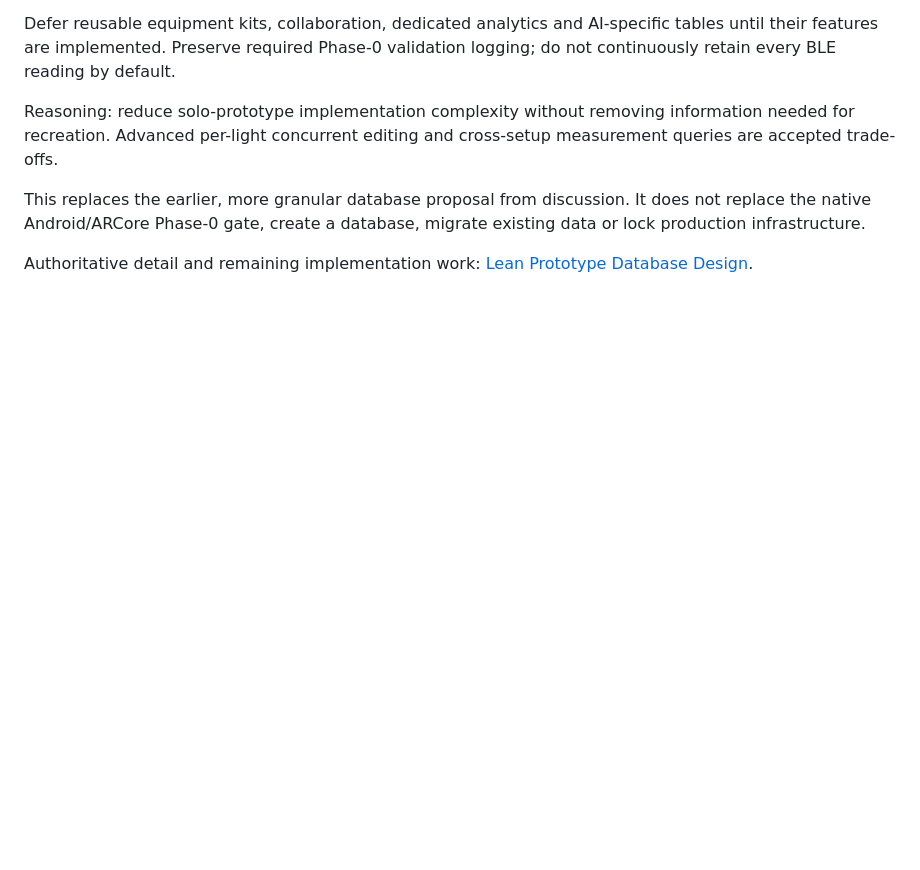
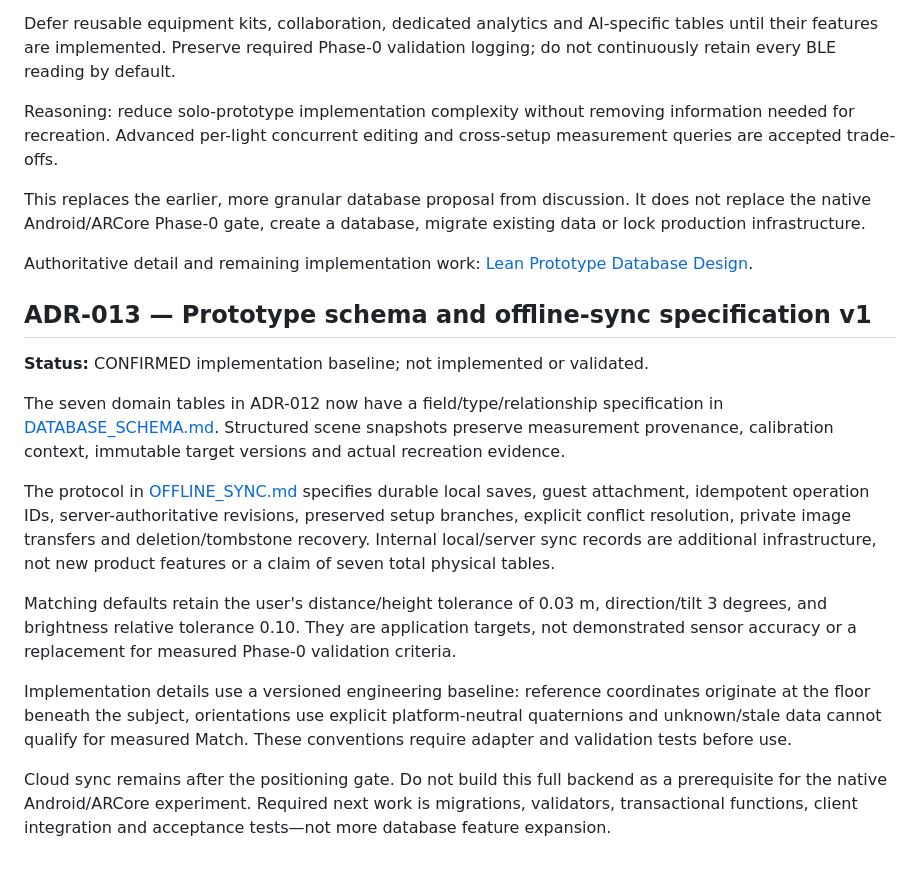
Before and after one commit to V-Vekaria/LightGuide-v2, a Markdown page: docs/DECISIONS.md, the part around the change. Drawn GitHub-style; blank space fills up the shorter version.

Commit message:
docs: record schema and offline sync implementation baseline

```diff
--- a/docs/DECISIONS.md
+++ b/docs/DECISIONS.md
@@ -152,3 +152,17 @@ Reasoning: reduce solo-prototype implementation complexity without removing info
 This replaces the earlier, more granular database proposal from discussion. It does not replace the native Android/ARCore Phase-0 gate, create a database, migrate existing data or lock production infrastructure.
 
 Authoritative detail and remaining implementation work: [Lean Prototype Database Design](product/DATABASE_DESIGN.md).
+
+## ADR-013 — Prototype schema and offline-sync specification v1
+
+**Status:** CONFIRMED implementation baseline; not implemented or validated.
+
+The seven domain tables in ADR-012 now have a field/type/relationship specification in [DATABASE_SCHEMA.md](product/DATABASE_SCHEMA.md). Structured scene snapshots preserve measurement provenance, calibration context, immutable target versions and actual recreation evidence.
+
+The protocol in [OFFLINE_SYNC.md](product/OFFLINE_SYNC.md) specifies durable local saves, guest attachment, idempotent operation IDs, server-authoritative revisions, preserved setup branches, explicit conflict resolution, private image transfers and deletion/tombstone recovery. Internal local/server sync records are additional infrastructure, not new product features or a claim of seven total physical tables.
+
+Matching defaults retain the user's distance/height tolerance of 0.03 m, direction/tilt 3 degrees, and brightness relative tolerance 0.10. They are application targets, not demonstrated sensor accuracy or a replacement for measured Phase-0 validation criteria.
+
+Implementation details use a versioned engineering baseline: reference coordinates originate at the floor beneath the subject, orientations use explicit platform-neutral quaternions and unknown/stale data cannot qualify for measured Match. These conventions require adapter and validation tests before use.
+
+Cloud sync remains after the positioning gate. Do not build this full backend as a prerequisite for the native Android/ARCore experiment. Required next work is migrations, validators, transactional functions, client integration and acceptance tests—not more database feature expansion.
```
